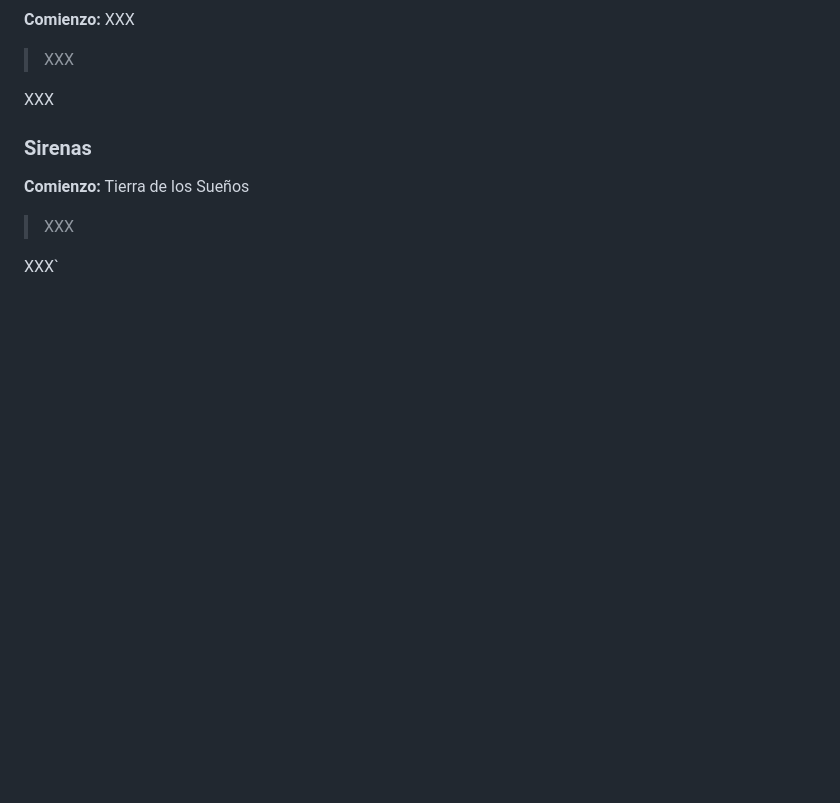
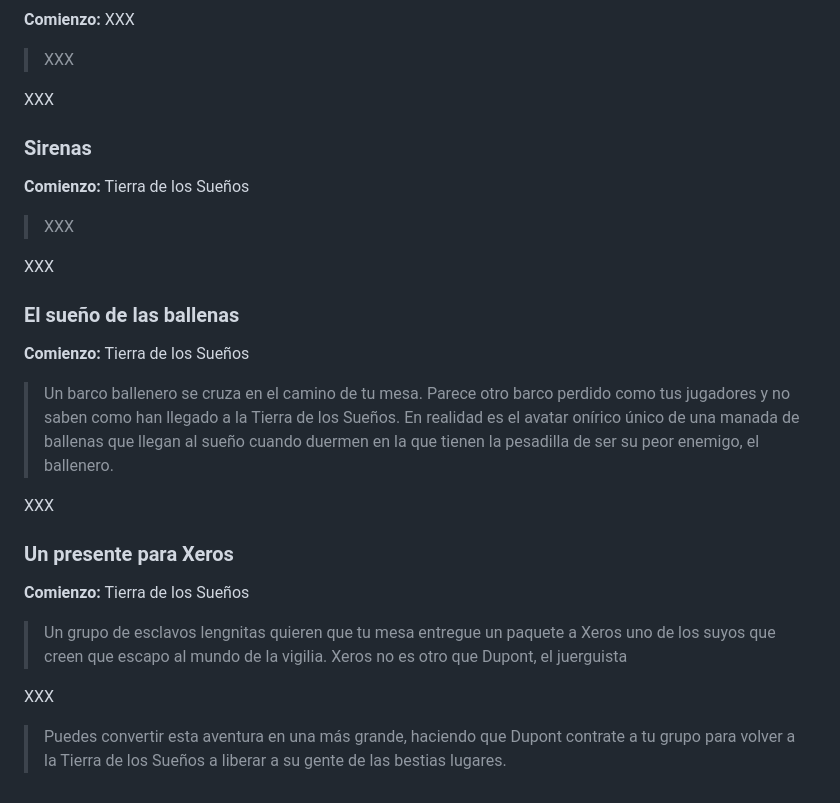
Before and after one commit to gwannon/ArrrCthulhu, a Markdown page: 15NuevosRelatos.md, the part around the change. Drawn GitHub-style; blank space fills up the shorter version.

```diff
--- a/15NuevosRelatos.md
+++ b/15NuevosRelatos.md
@@ -86,4 +86,22 @@ XXX
 
 > XXX
 
-XXX`
+XXX
+
+### El sueño de las ballenas
+
+**Comienzo:** Tierra de los Sueños
+
+> Un barco ballenero se cruza en el camino de tu mesa. Parece otro barco perdido como tus jugadores y no saben como han llegado a la Tierra de los Sueños. En realidad es el avatar onírico único de una manada de ballenas que llegan al sueño cuando duermen en la que tienen la pesadilla de ser su peor enemigo, el ballenero.
+
+XXX
+
+### Un presente para Xeros
+
+**Comienzo:** Tierra de los Sueños
+
+> Un grupo de esclavos lengnitas quieren que tu mesa entregue un paquete a Xeros uno de los suyos que creen que escapo al mundo de la vigilia. Xeros no es otro que Dupont, el juerguista
+
+XXX
+
+> Puedes convertir esta aventura en una más grande, haciendo que Dupont contrate a tu grupo para volver a la Tierra de los Sueños a liberar a su gente de las bestias lugares.
```
Also changed, not shown: 12Cometa.md (+45 -3 lines), images/metasAventuras.jpg (added), 2 other files.
